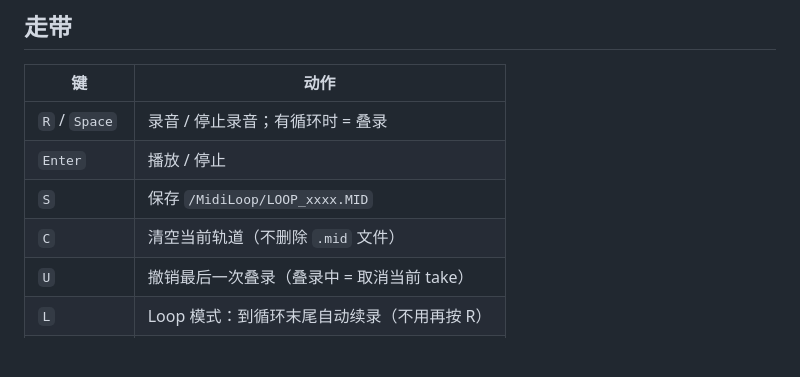
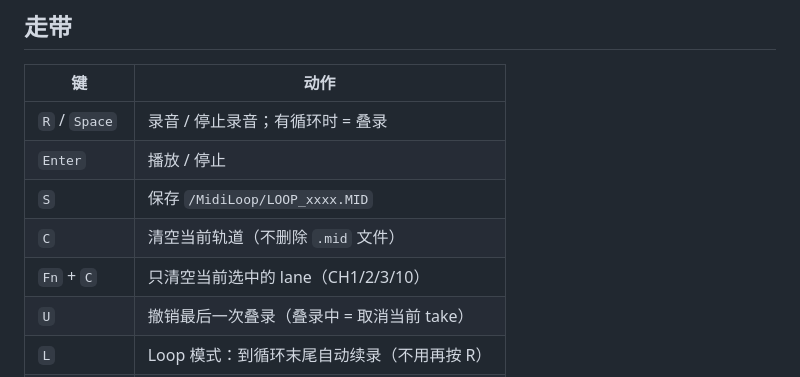
Before and after one commit to saxon267/Cardputer_MidiLooper, a Markdown page: CHEATSHEET.md, the part around the change. Drawn GitHub-style; blank space fills up the shorter version.

```diff
--- a/CHEATSHEET.md
+++ b/CHEATSHEET.md
@@ -8,6 +8,7 @@
 | `Enter` | 播放 / 停止 |
 | `S` | 保存 `/MidiLoop/LOOP_xxxx.MID` |
 | `C` | 清空当前轨道（不删除 `.mid` 文件） |
+| `Fn` + `C` | 只清空当前选中的 lane（CH1/2/3/10） |
 | `U` | 撤销最后一次叠录（叠录中 = 取消当前 take） |
 | `L` | Loop 模式：到循环末尾自动续录（不用再按 R） |
 | `Fn` + `1..4` | Mute / Unmute CH1 / CH2 / CH3 / CH10 |
```
Also changed, not shown: README.md (+8 -5 lines), docs/SLOOP_到_Cardputer_移植可行性评估.md (added, +284 -0 lines), docs/ui/logic-tests.png, 9 other files.
